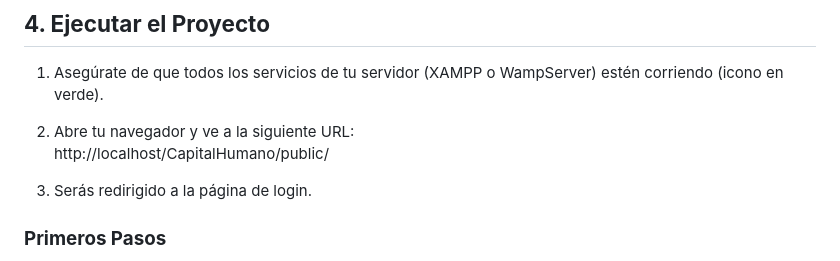
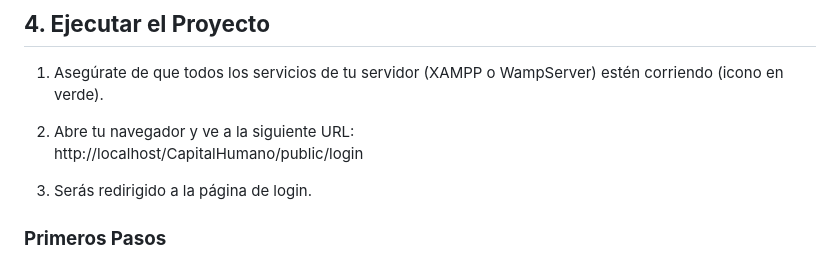
Before and after one commit to Tokito04/CapitalHumano, a Markdown page: README.md, the part around the change. Drawn GitHub-style.

```diff
--- a/README.md
+++ b/README.md
@@ -95,7 +95,7 @@ Sigue las instrucciones correspondientes al software que hayas instalado.
 
 1. Asegúrate de que todos los servicios de tu servidor (XAMPP o WampServer) estén corriendo (icono en verde).
 2. Abre tu navegador y ve a la siguiente URL:
-   http://localhost/CapitalHumano/public/
+   http://localhost/CapitalHumano/public/login
 
 3. Serás redirigido a la página de login.
 
```
